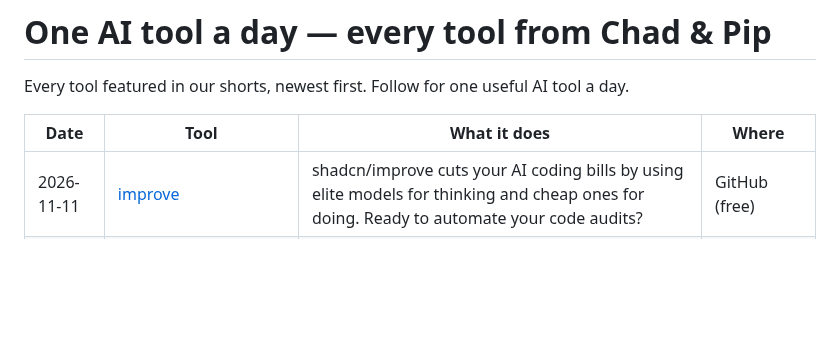
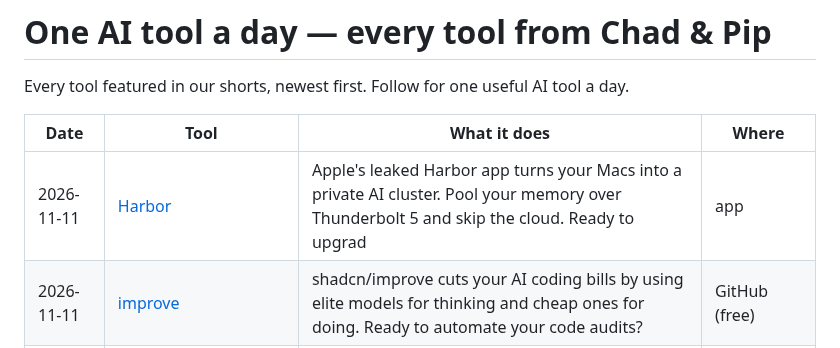
Before and after one commit to talalrahahleh/ai-tools-daily, a Markdown page: README.md, the part around the change. Rendered like a GitHub page; blank space fills up the shorter version.

Commit message:
Add Harbor

```diff
--- a/README.md
+++ b/README.md
@@ -4,6 +4,7 @@ Every tool featured in our shorts, newest first. Follow for one useful AI tool a
 
 | Date | Tool | What it does | Where |
 |---|---|---|---|
+| 2026-11-11 | [Harbor](https://9to5mac.com/2026/11/10/apple-has-new-mac-app-coming-to-make-running-local-ai-models-easy/) | Apple's leaked Harbor app turns your Macs into a private AI cluster. Pool your memory over Thunderbolt 5 and skip the cloud. Ready to upgrad | app |
 | 2026-11-11 | [improve](https://github.com/shadcn/improve) | shadcn/improve cuts your AI coding bills by using elite models for thinking and cheap ones for doing. Ready to automate your code audits? | GitHub (free) |
 | 2026-11-11 | [ha-mcp](https://github.com/homeassistant-ai/ha-mcp) | ha-mcp lets you control and automate Home Assistant using Claude and ChatGPT. Would you let AI manage your smart home? | GitHub (free) |
 | 2026-11-10 | [earshot](https://github.com/Leonxlnx/earshot) | Open-source Earshot lets AI coding agents hear, review, and make sound locally on your CPU for free! | GitHub (free) |
```
